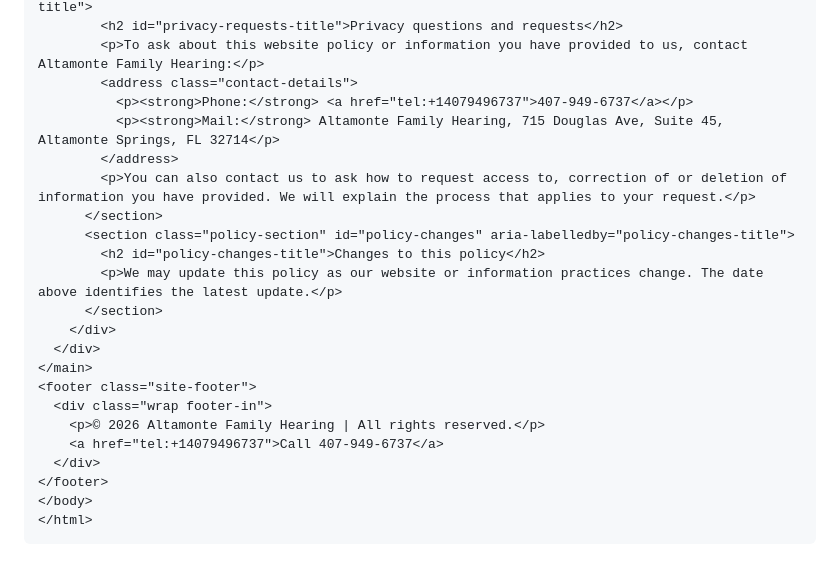
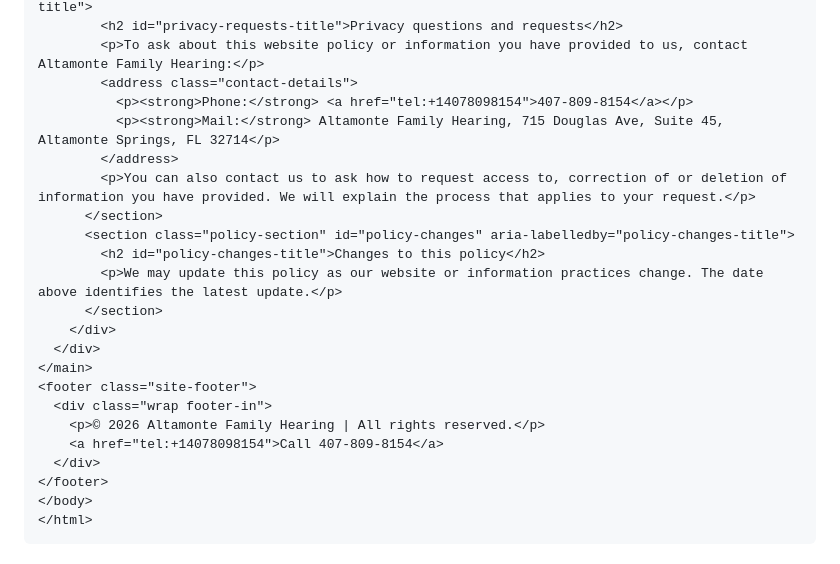
Before and after one commit to RK9207/Altamonte-Hearing-Clinic---Hearing-Loss, a Markdown page: Privacy Policy Page.md, the part around the change. GitHub-like rendering.

Commit message:
Update privacy policy contact and footer phone to campaign number

```diff
--- a/Privacy Policy Page.md
+++ b/Privacy Policy Page.md
@@ -119,7 +119,7 @@ p{margin:0 0 18px;}
         <h2 id="privacy-requests-title">Privacy questions and requests</h2>
         <p>To ask about this website policy or information you have provided to us, contact Altamonte Family Hearing:</p>
         <address class="contact-details">
-          <p><strong>Phone:</strong> <a href="tel:+14079496737">407-949-6737</a></p>
+          <p><strong>Phone:</strong> <a href="tel:+14078098154">407-809-8154</a></p>
           <p><strong>Mail:</strong> Altamonte Family Hearing, 715 Douglas Ave, Suite 45, Altamonte Springs, FL 32714</p>
         </address>
         <p>You can also contact us to ask how to request access to, correction of or deletion of information you have provided. We will explain the process that applies to your request.</p>
@@ -134,7 +134,7 @@ p{margin:0 0 18px;}
 <footer class="site-footer">
   <div class="wrap footer-in">
     <p>© 2026 Altamonte Family Hearing | All rights reserved.</p>
-    <a href="tel:+14079496737">Call 407-949-6737</a>
+    <a href="tel:+14078098154">Call 407-809-8154</a>
   </div>
 </footer>
 </body>
```
